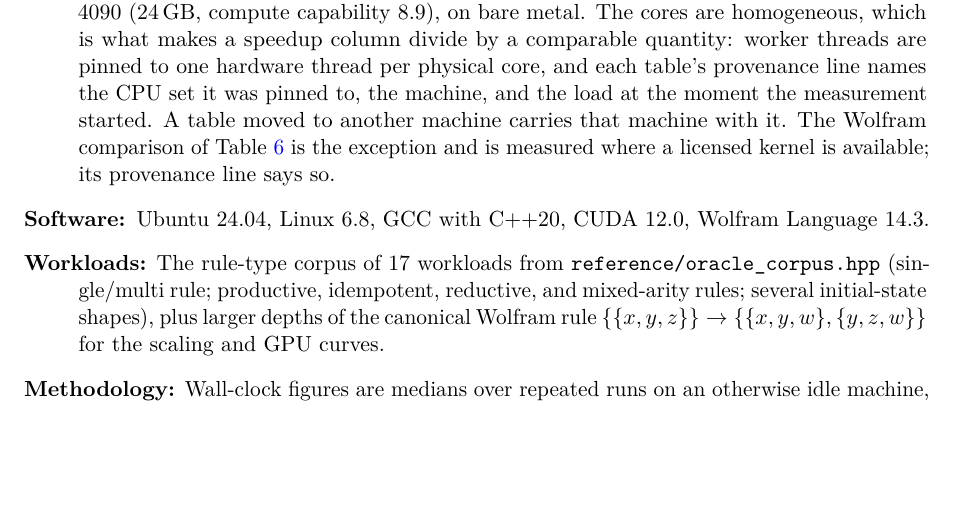
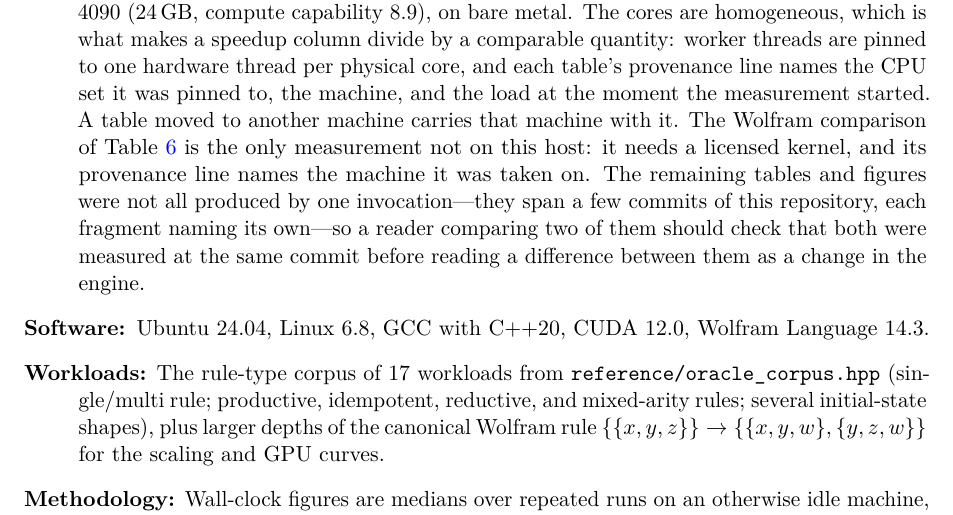
Before and after one commit to WolframInstitute/HypergraphRewritingEngine, a LaTeX paper (paper/main.tex): part of page 28 of 50, cut so that both start at the same text, the shorter picture padded with empty space. Compiled offline with pdfLaTeX.

Commit message:
paper: state the provenance spread in the body, not only in fragment comments
Section 8.1 said the Wolfram comparison was "the exception" to being measured on
the evaluation host. That is now true -- it was not when the review read it,
because eight figures then claimed the developer desktop -- but the sentence
still left a second spread unstated: the tables span several commits of this
repository, each fragment naming its own in a LaTeX comment the reader never
sees.

The body now says so, and says what to do about it: a reader comparing two
tables should check they were measured at the same commit before reading a
difference between them as a change in the engine.

Clean build: 0 errors, 0 undefined, 0 overfull on the final pass.

```diff
--- a/paper/main.tex
+++ b/paper/main.tex
@@ -1490,7 +1490,7 @@ Every table below is written by \texttt{tools/dev/paper\_tables.py} from the ins
 \subsection{Experimental Setup}
 
 \begin{description}
-\item[Hardware:] AMD EPYC 9174F (16 cores, 32 threads, one socket), 503\,GB RAM, NVIDIA RTX 4090 (24\,GB, compute capability 8.9), on bare metal. The cores are homogeneous, which is what makes a speedup column divide by a comparable quantity: worker threads are pinned to one hardware thread per physical core, and each table's provenance line names the CPU set it was pinned to, the machine, and the load at the moment the measurement started. A table moved to another machine carries that machine with it. The Wolfram comparison of Table~\ref{tab:t2-speedup} is the exception and is measured where a licensed kernel is available; its provenance line says so.
+\item[Hardware:] AMD EPYC 9174F (16 cores, 32 threads, one socket), 503\,GB RAM, NVIDIA RTX 4090 (24\,GB, compute capability 8.9), on bare metal. The cores are homogeneous, which is what makes a speedup column divide by a comparable quantity: worker threads are pinned to one hardware thread per physical core, and each table's provenance line names the CPU set it was pinned to, the machine, and the load at the moment the measurement started. A table moved to another machine carries that machine with it. The Wolfram comparison of Table~\ref{tab:t2-speedup} is the only measurement not on this host: it needs a licensed kernel, and its provenance line names the machine it was taken on. The remaining tables and figures were not all produced by one invocation---they span a few commits of this repository, each fragment naming its own---so a reader comparing two of them should check that both were measured at the same commit before reading a difference between them as a change in the engine.
 \item[Software:] Ubuntu 24.04, Linux 6.8, GCC with C++20, CUDA 12.0, Wolfram Language 14.3.
 \item[Workloads:] The rule-type corpus of 17 workloads from \texttt{reference/oracle\_corpus.hpp} (single/multi rule; productive, idempotent, reductive, and mixed-arity rules; several initial-state shapes), plus larger depths of the canonical Wolfram rule $\{\{x,y,z\}\} \to \{\{x,y,w\},\{y,z,w\}\}$ for the scaling and GPU curves.
 \item[Methodology:] Wall-clock figures are medians over repeated runs on an otherwise idle machine, with the workers pinned to a named homogeneous core set; a run taken while the machine was loaded is marked in the table's provenance line rather than published as though it were quiet. Counts, instruction-level measurements and \texttt{getrusage} figures are deterministic and are reported from a single run. One exception is stated where it applies: the left-hand-side sweep of Figure~\ref{fig:lhs-scaling} reports the \emph{minimum} of its repeats rather than the median, because contention can only make a run slower, so the minimum is the estimate interference cannot inflate---and that sweep admits a timed run only after checking the machine is quiet.
```
